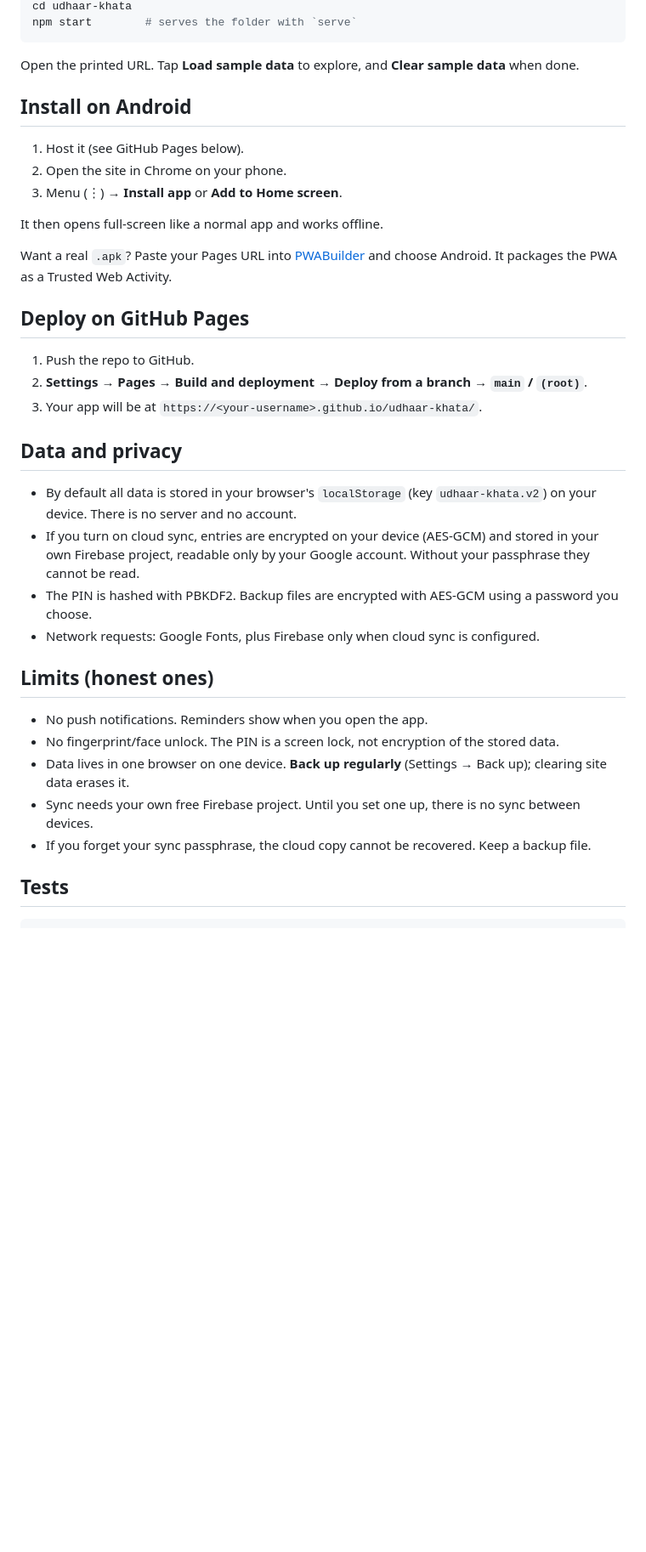
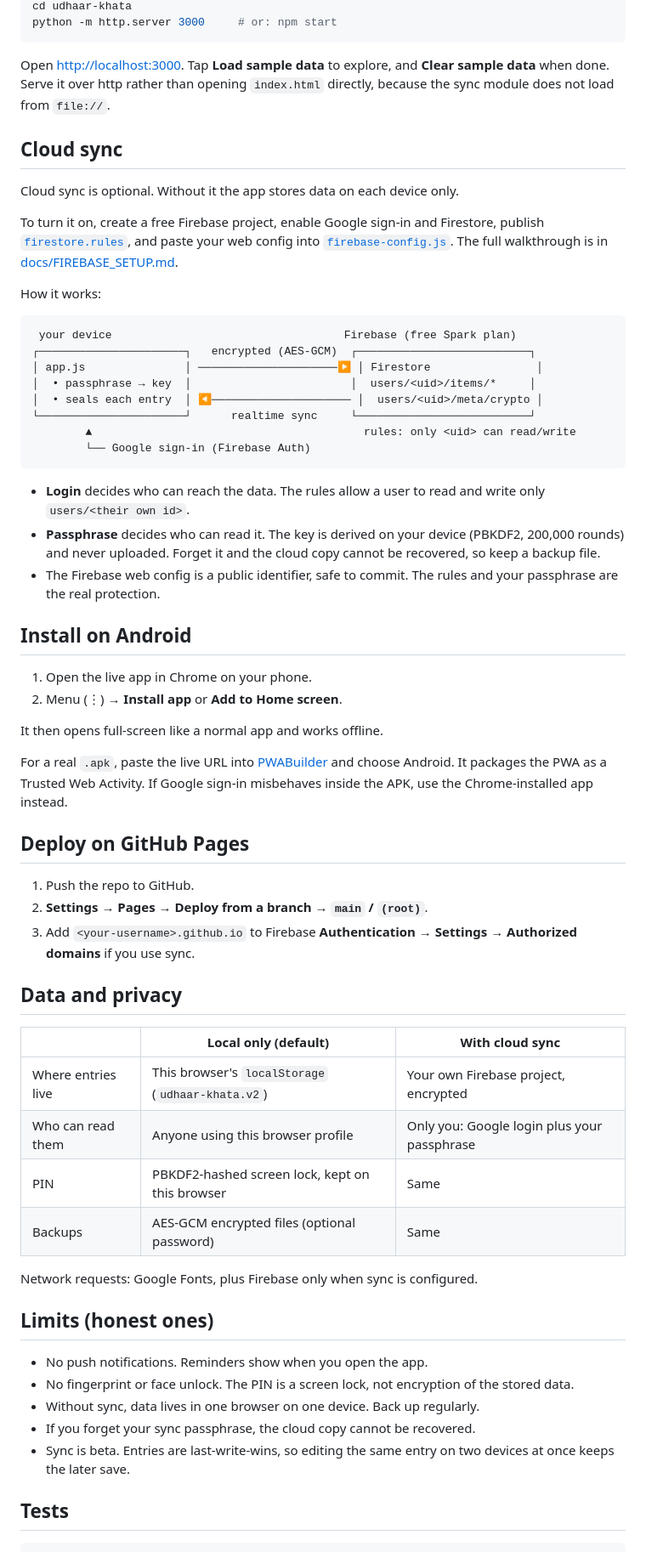
Before and after one commit to Karthikeya2005/udhaar-khata, a Markdown page: README.md, the part around one of its changes. Shown at 85% size. Drawn GitHub-style; blank space fills up the shorter version.

````diff
--- a/README.md
+++ b/README.md
@@ -41,39 +68,65 @@ git clone https://github.com/<your-username>/udhaar-khata.git
 cd udhaar-khata
-npm start        # serves the folder with `serve`
+python -m http.server 3000     # or: npm start
 ```
 
-Open the printed URL. Tap **Load sample data** to explore, and **Clear sample data** when done.
+Open <http://localhost:3000>. Tap **Load sample data** to explore, and **Clear sample data** when done. Serve it over http rather than opening `index.html` directly, because the sync module does not load from `file://`.
+
+## Cloud sync
+
+Cloud sync is optional. Without it the app stores data on each device only.
+
+To turn it on, create a free Firebase project, enable Google sign-in and Firestore, publish [`firestore.rules`](firestore.rules), and paste your web config into [`firebase-config.js`](firebase-config.js). The full walkthrough is in [docs/FIREBASE_SETUP.md](docs/FIREBASE_SETUP.md).
+
+How it works:
+
+```
+ your device                                   Firebase (free Spark plan)
+┌──────────────────────┐   encrypted (AES-GCM)  ┌──────────────────────────┐
+│ app.js               │ ─────────────────────▶ │ Firestore                │
+│  • passphrase → key  │                        │  users/<uid>/items/*     │
+│  • seals each entry  │ ◀───────────────────── │  users/<uid>/meta/crypto │
+└──────────────────────┘      realtime sync     └──────────────────────────┘
+        ▲                                         rules: only <uid> can read/write
+        └── Google sign-in (Firebase Auth)
+```
+
+- **Login** decides who can reach the data. The rules allow a user to read and write only `users/<their own id>`.
+- **Passphrase** decides who can read it. The key is derived on your device (PBKDF2, 200,000 rounds) and never uploaded. Forget it and the cloud copy cannot be recovered, so keep a backup file.
+- The Firebase web config is a public identifier, safe to commit. The rules and your passphrase are the real protection.
 
 ## Install on Android
 
-1. Host it (see GitHub Pages below).
-2. Open the site in Chrome on your phone.
-3. Menu (⋮) → **Install app** or **Add to Home screen**.
+1. Open the live app in Chrome on your phone.
+2. Menu (⋮) → **Install app** or **Add to Home screen**.
 
 It then opens full-screen like a normal app and works offline.
 
-Want a real `.apk`? Paste your Pages URL into [PWABuilder](https://www.pwabuilder.com) and choose Android. It packages the PWA as a Trusted Web Activity.
+For a real `.apk`, paste the live URL into [PWABuilder](https://www.pwabuilder.com) and choose Android. It packages the PWA as a Trusted Web Activity. If Google sign-in misbehaves inside the APK, use the Chrome-installed app instead.
 
 ## Deploy on GitHub Pages
 
 1. Push the repo to GitHub.
-2. **Settings → Pages → Build and deployment → Deploy from a branch → `main` / `(root)`**.
-3. Your app will be at `https://<your-username>.github.io/udhaar-khata/`.
+2. **Settings → Pages → Deploy from a branch → `main` / `(root)`**.
+3. Add `<your-username>.github.io` to Firebase **Authentication → Settings → Authorized domains** if you use sync.
 
 ## Data and privacy
 
-- By default all data is stored in your browser's `localStorage` (key `udhaar-khata.v2`) on your device. There is no server and no account.
-- If you turn on cloud sync, entries are encrypted on your device (AES-GCM) and stored in your own Firebase project, readable only by your Google account. Without your passphrase they cannot be read.
-- The PIN is hashed with PBKDF2. Backup files are encrypted with AES-GCM using a password you choose.
-- Network requests: Google Fonts, plus Firebase only when cloud sync is configured.
+| | Local only (default) | With cloud sync |
+|---|---|---|
+| Where entries live | This browser's `localStorage` (`udhaar-khata.v2`) | Your own Firebase project, encrypted |
+| Who can read them | Anyone using this browser profile | Only you: Google login plus your passphrase |
+| PIN | PBKDF2-hashed screen lock, kept on this browser | Same |
+| Backups | AES-GCM encrypted files (optional password) | Same |
+
+Network requests: Google Fonts, plus Firebase only when sync is configured.
 
 ## Limits (honest ones)
 
 - No push notifications. Reminders show when you open the app.
-- No fingerprint/face unlock. The PIN is a screen lock, not encryption of the stored data.
-- Data lives in one browser on one device. **Back up regularly** (Settings → Back up); clearing site data erases it.
-- Sync needs your own free Firebase project. Until you set one up, there is no sync between devices.
-- If you forget your sync passphrase, the cloud copy cannot be recovered. Keep a backup file.
+- No fingerprint or face unlock. The PIN is a screen lock, not encryption of the stored data.
+- Without sync, data lives in one browser on one device. Back up regularly.
+- If you forget your sync passphrase, the cloud copy cannot be recovered.
+- Sync is beta. Entries are last-write-wins, so editing the same entry on two devices at once keeps the later save.
 
 ## Tests
 
````
Also changed, not shown: other parts of README.md (+57 -27 lines), docs/screenshot-lending.png (added), docs/screenshot-plan.png (added), docs/screenshot-sync-settings.png (added), docs/screenshot-sync-setup.png (added), 2 other files.
